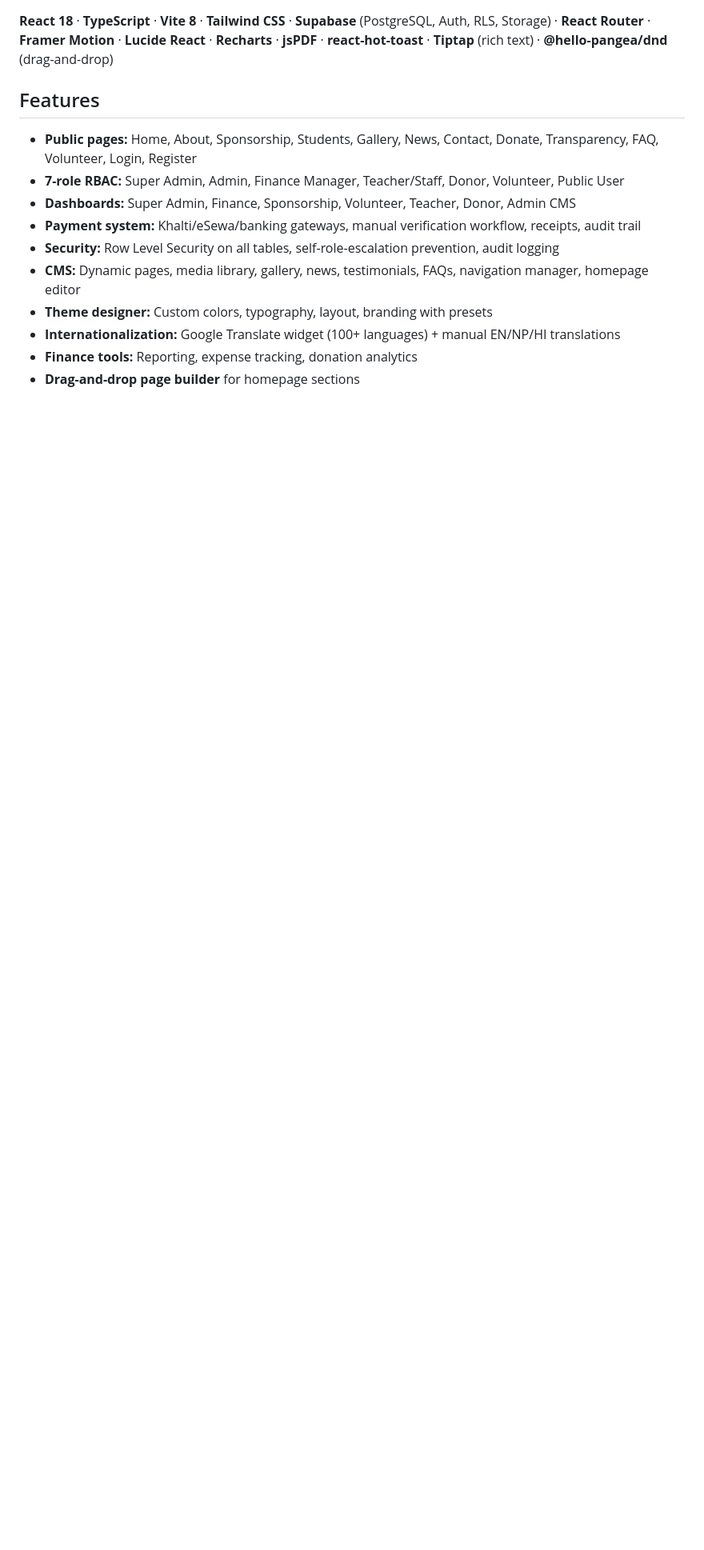
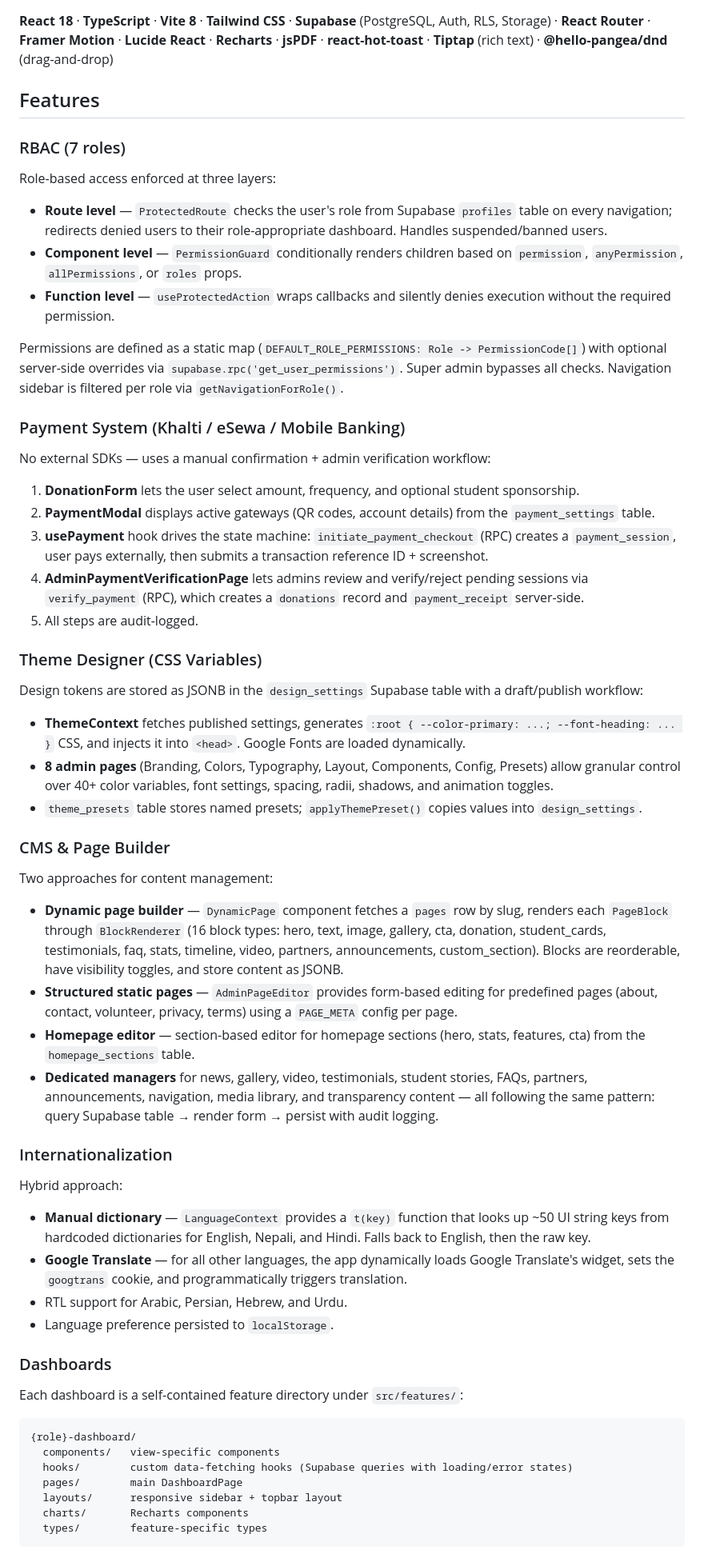
Before and after one commit to GeniusGrandpa/BUDDHA-ACADEMY-SPONSORSHIP-WEBSITE, a Markdown page: README.md, the part around one of its changes. Shown at 80% size. Rendered like a GitHub page; blank space fills up the shorter version.

Commit message:
readme with description

````diff
--- a/README.md
+++ b/README.md
@@ -8,13 +8,63 @@ NGO management platform for student sponsorships, donations, and community engag
 
 ## Features
 
-- **Public pages:** Home, About, Sponsorship, Students, Gallery, News, Contact, Donate, Transparency, FAQ, Volunteer, Login, Register
-- **7-role RBAC:** Super Admin, Admin, Finance Manager, Teacher/Staff, Donor, Volunteer, Public User
-- **Dashboards:** Super Admin, Finance, Sponsorship, Volunteer, Teacher, Donor, Admin CMS
-- **Payment system:** Khalti/eSewa/banking gateways, manual verification workflow, receipts, audit trail
-- **Security:** Row Level Security on all tables, self-role-escalation prevention, audit logging
-- **CMS:** Dynamic pages, media library, gallery, news, testimonials, FAQs, navigation manager, homepage editor
-- **Theme designer:** Custom colors, typography, layout, branding with presets
-- **Internationalization:** Google Translate widget (100+ languages) + manual EN/NP/HI translations
-- **Finance tools:** Reporting, expense tracking, donation analytics
-- **Drag-and-drop page builder** for homepage sections
+### RBAC (7 roles)
+
+Role-based access enforced at three layers:
+
+- **Route level** — `ProtectedRoute` checks the user's role from Supabase `profiles` table on every navigation; redirects denied users to their role-appropriate dashboard. Handles suspended/banned users.
+- **Component level** — `PermissionGuard` conditionally renders children based on `permission`, `anyPermission`, `allPermissions`, or `roles` props.
+- **Function level** — `useProtectedAction` wraps callbacks and silently denies execution without the required permission.
+
+Permissions are defined as a static map (`DEFAULT_ROLE_PERMISSIONS: Role -> PermissionCode[]`) with optional server-side overrides via `supabase.rpc('get_user_permissions')`. Super admin bypasses all checks. Navigation sidebar is filtered per role via `getNavigationForRole()`.
+
+### Payment System (Khalti / eSewa / Mobile Banking)
+
+No external SDKs — uses a manual confirmation + admin verification workflow:
+
+1. **DonationForm** lets the user select amount, frequency, and optional student sponsorship.
+2. **PaymentModal** displays active gateways (QR codes, account details) from the `payment_settings` table.
+3. **usePayment** hook drives the state machine: `initiate_payment_checkout` (RPC) creates a `payment_session`, user pays externally, then submits a transaction reference ID + screenshot.
+4. **AdminPaymentVerificationPage** lets admins review and verify/reject pending sessions via `verify_payment` (RPC), which creates a `donations` record and `payment_receipt` server-side.
+5. All steps are audit-logged.
+
+### Theme Designer (CSS Variables)
+
+Design tokens are stored as JSONB in the `design_settings` Supabase table with a draft/publish workflow:
+
+- **ThemeContext** fetches published settings, generates `:root { --color-primary: ...; --font-heading: ... }` CSS, and injects it into `<head>`. Google Fonts are loaded dynamically.
+- **8 admin pages** (Branding, Colors, Typography, Layout, Components, Config, Presets) allow granular control over 40+ color variables, font settings, spacing, radii, shadows, and animation toggles.
+- `theme_presets` table stores named presets; `applyThemePreset()` copies values into `design_settings`.
+
+### CMS & Page Builder
+
+Two approaches for content management:
+
+- **Dynamic page builder** — `DynamicPage` component fetches a `pages` row by slug, renders each `PageBlock` through `BlockRenderer` (16 block types: hero, text, image, gallery, cta, donation, student_cards, testimonials, faq, stats, timeline, video, partners, announcements, custom_section). Blocks are reorderable, have visibility toggles, and store content as JSONB.
+- **Structured static pages** — `AdminPageEditor` provides form-based editing for predefined pages (about, contact, volunteer, privacy, terms) using a `PAGE_META` config per page.
+- **Homepage editor** — section-based editor for homepage sections (hero, stats, features, cta) from the `homepage_sections` table.
+- **Dedicated managers** for news, gallery, video, testimonials, student stories, FAQs, partners, announcements, navigation, media library, and transparency content — all following the same pattern: query Supabase table → render form → persist with audit logging.
+
+### Internationalization
+
+Hybrid approach:
+
+- **Manual dictionary** — `LanguageContext` provides a `t(key)` function that looks up ~50 UI string keys from hardcoded dictionaries for English, Nepali, and Hindi. Falls back to English, then the raw key.
+- **Google Translate** — for all other languages, the app dynamically loads Google Translate's widget, sets the `googtrans` cookie, and programmatically triggers translation.
+- RTL support for Arabic, Persian, Hebrew, and Urdu.
+- Language preference persisted to `localStorage`.
+
+### Dashboards
+
+Each dashboard is a self-contained feature directory under `src/features/`:
+
+```
+{role}-dashboard/
+  components/   view-specific components
+  hooks/        custom data-fetching hooks (Supabase queries with loading/error states)
+  pages/        main DashboardPage
+  layouts/      responsive sidebar + topbar layout
+  charts/       Recharts components
+  types/        feature-specific types
+```
+
````
Also changed, not shown: other parts of README.md (+10 -10 lines).
